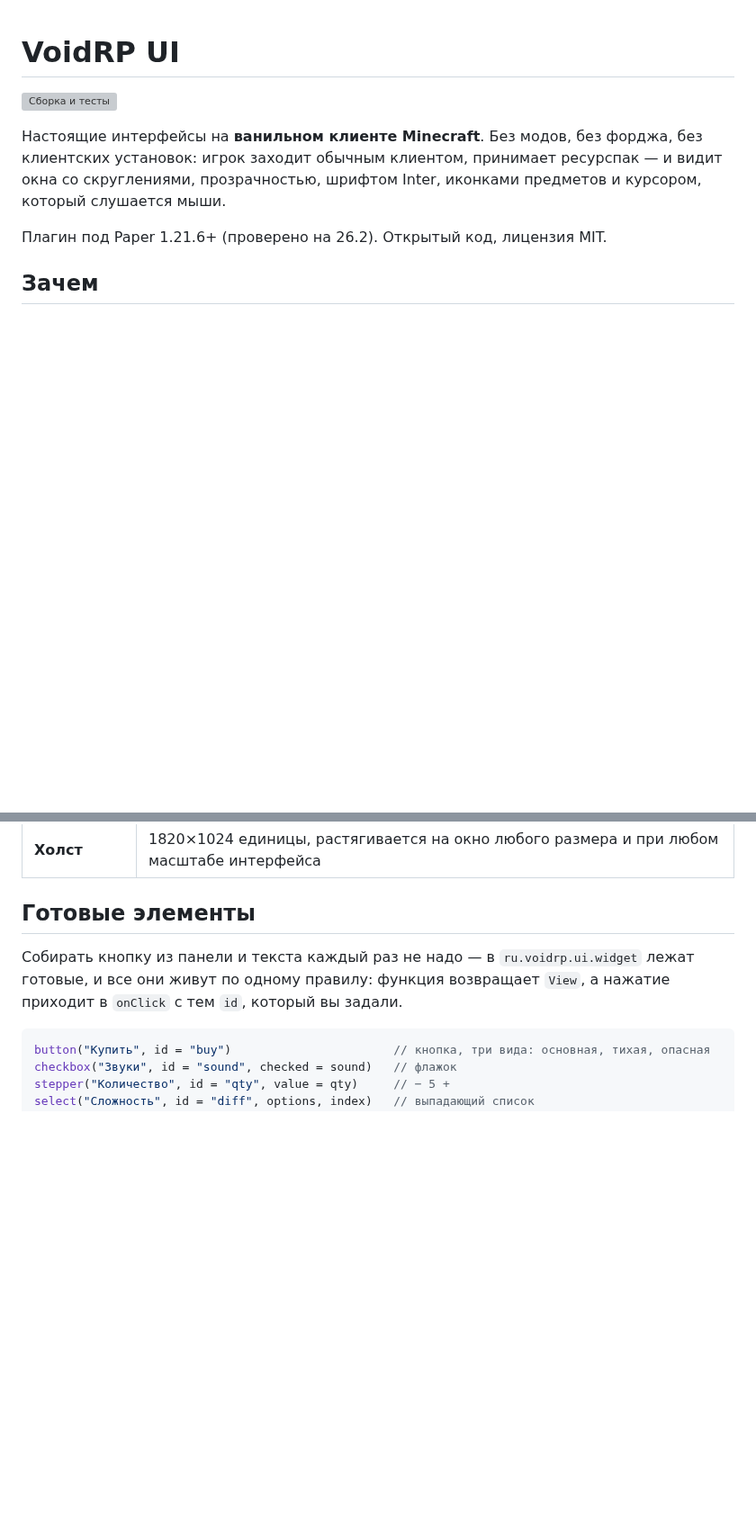
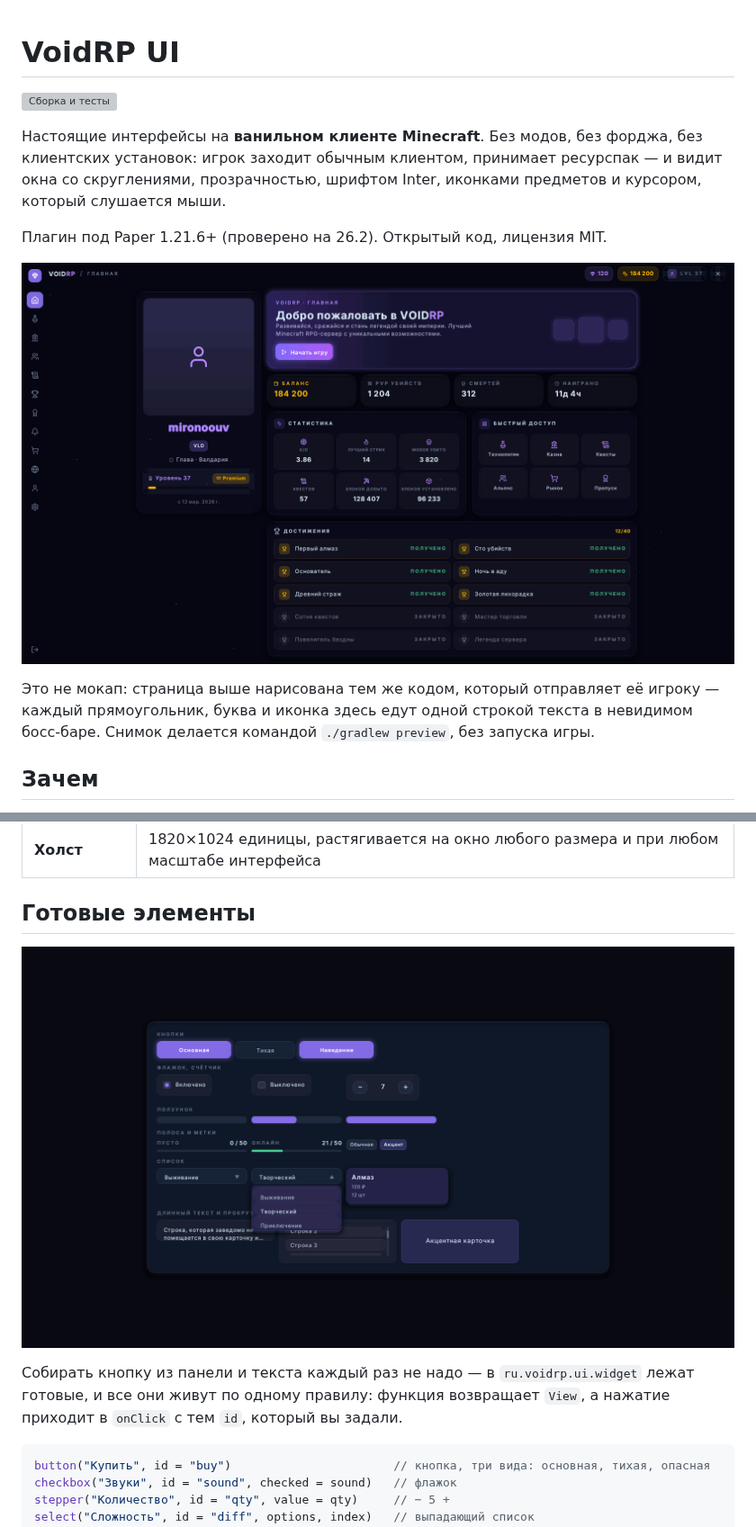
Before and after one commit to VOIDRP-MINECRAFT/voidrp-ui, a Markdown page: README.md, 2 parts joined by grey strips. Shown at 90% size. GitHub-like rendering; pictures changed too: docs/home.png (added), docs/states.png (added); blank space fills up the shorter version; grey boxes are pictures that could not be loaded.

Commit message:
Show the thing on the front page
A plugin about how an interface looks had no picture of one. Both are
rendered by `./gradlew preview` — the same code that sends a page to a
player, so they are the thing itself rather than a mockup of it.

Co-Authored-By: Claude Opus 5 <noreply@anthropic.com>

```diff
--- a/README.md
+++ b/README.md
@@ -8,6 +8,12 @@
 слушается мыши.
 
 Плагин под Paper 1.21.6+ (проверено на 26.2). Открытый код, лицензия MIT.
+
+![Главная страница, нарисованная на ванильном клиенте](docs/home.png)
+
+Это не мокап: страница выше нарисована тем же кодом, который отправляет её игроку —
+каждый прямоугольник, буква и иконка здесь едут одной строкой текста в невидимом
+босс-баре. Снимок делается командой `./gradlew preview`, без запуска игры.
 
 ## Зачем
 
@@ -104,6 +110,9 @@ Jar собирается под **Java 21**, хотя компилируется
 | **Холст** | 1820×1024 единицы, растягивается на окно любого размера и при любом масштабе интерфейса |
 
 ## Готовые элементы
+
+![Все элементы во всех состояниях](docs/states.png)
+
 
 Собирать кнопку из панели и текста каждый раз не надо — в `ru.voidrp.ui.widget` лежат
 готовые, и все они живут по одному правилу: функция возвращает `View`, а нажатие приходит
```
